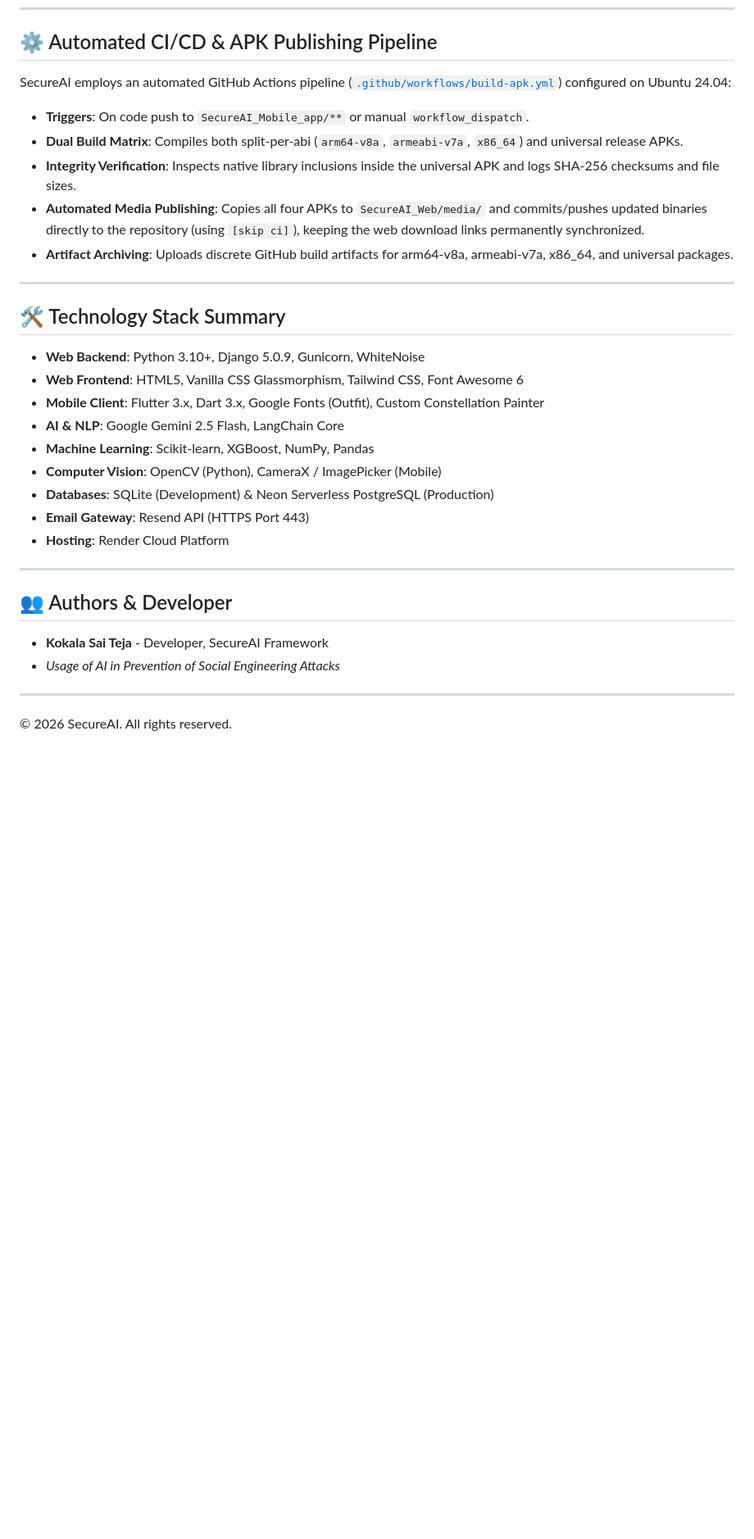
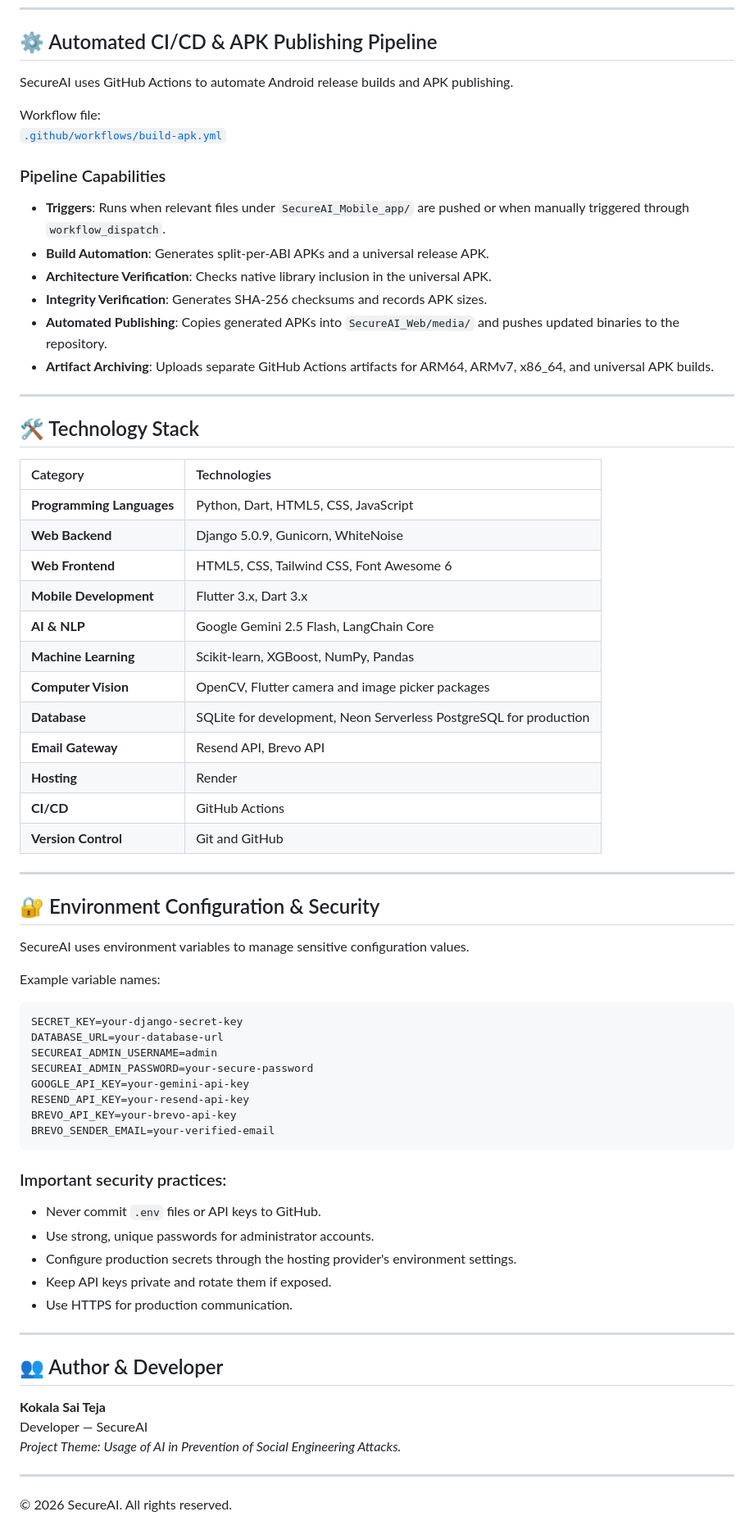
Before and after one commit to Kokalasaiteja/SecureAI, a Markdown page: README.md, the part around one of its changes. Shown at 82% size. GitHub-like rendering; blank space fills up the shorter version.

````diff
--- a/README.md
+++ b/README.md
@@ -180,33 +203,70 @@ Why do we provide both a **Universal Fat APK** and a **Split ABI APK**?
 
 ## ⚙️ Automated CI/CD & APK Publishing Pipeline
 
-SecureAI employs an automated GitHub Actions pipeline ([`.github/workflows/build-apk.yml`](./.github/workflows/build-apk.yml)) configured on Ubuntu 24.04:
-- **Triggers**: On code push to `SecureAI_Mobile_app/**` or manual `workflow_dispatch`.
-- **Dual Build Matrix**: Compiles both split-per-abi (`arm64-v8a`, `armeabi-v7a`, `x86_64`) and universal release APKs.
-- **Integrity Verification**: Inspects native library inclusions inside the universal APK and logs SHA-256 checksums and file sizes.
-- **Automated Media Publishing**: Copies all four APKs to `SecureAI_Web/media/` and commits/pushes updated binaries directly to the repository (using `[skip ci]`), keeping the web download links permanently synchronized.
-- **Artifact Archiving**: Uploads discrete GitHub build artifacts for arm64-v8a, armeabi-v7a, x86_64, and universal packages.
+SecureAI uses GitHub Actions to automate Android release builds and APK publishing.
+
+Workflow file:
+[`.github/workflows/build-apk.yml`](./.github/workflows/build-apk.yml)
+
+### Pipeline Capabilities
+- **Triggers**: Runs when relevant files under `SecureAI_Mobile_app/` are pushed or when manually triggered through `workflow_dispatch`.
+- **Build Automation**: Generates split-per-ABI APKs and a universal release APK.
+- **Architecture Verification**: Checks native library inclusion in the universal APK.
+- **Integrity Verification**: Generates SHA-256 checksums and records APK sizes.
+- **Automated Publishing**: Copies generated APKs into `SecureAI_Web/media/` and pushes updated binaries to the repository.
+- **Artifact Archiving**: Uploads separate GitHub Actions artifacts for ARM64, ARMv7, x86_64, and universal APK builds.
 
 ---
 
-## 🛠️ Technology Stack Summary
+## 🛠️ Technology Stack
 
-- **Web Backend**: Python 3.10+, Django 5.0.9, Gunicorn, WhiteNoise
-- **Web Frontend**: HTML5, Vanilla CSS Glassmorphism, Tailwind CSS, Font Awesome 6
-- **Mobile Client**: Flutter 3.x, Dart 3.x, Google Fonts (Outfit), Custom Constellation Painter
-- **AI & NLP**: Google Gemini 2.5 Flash, LangChain Core
-- **Machine Learning**: Scikit-learn, XGBoost, NumPy, Pandas
-- **Computer Vision**: OpenCV (Python), CameraX / ImagePicker (Mobile)
-- **Databases**: SQLite (Development) & Neon Serverless PostgreSQL (Production)
-- **Email Gateway**: Resend API (HTTPS Port 443)
-- **Hosting**: Render Cloud Platform
+| Category | Technologies |
+| :--- | :--- |
+| **Programming Languages** | Python, Dart, HTML5, CSS, JavaScript |
+| **Web Backend** | Django 5.0.9, Gunicorn, WhiteNoise |
+| **Web Frontend** | HTML5, CSS, Tailwind CSS, Font Awesome 6 |
+| **Mobile Development** | Flutter 3.x, Dart 3.x |
+| **AI & NLP** | Google Gemini 2.5 Flash, LangChain Core |
+| **Machine Learning** | Scikit-learn, XGBoost, NumPy, Pandas |
+| **Computer Vision** | OpenCV, Flutter camera and image picker packages |
+| **Database** | SQLite for development, Neon Serverless PostgreSQL for production |
+| **Email Gateway** | Resend API, Brevo API |
+| **Hosting** | Render |
+| **CI/CD** | GitHub Actions |
+| **Version Control** | Git and GitHub |
 
 ---
 
-## 👥 Authors & Developer
+## 🔐 Environment Configuration & Security
 
-- **Kokala Sai Teja** - Developer, SecureAI Framework
-- *Usage of AI in Prevention of Social Engineering Attacks*
+SecureAI uses environment variables to manage sensitive configuration values.
+
+Example variable names:
+```bash
+SECRET_KEY=your-django-secret-key
+DATABASE_URL=your-database-url
+SECUREAI_ADMIN_USERNAME=admin
+SECUREAI_ADMIN_PASSWORD=your-secure-password
+GOOGLE_API_KEY=your-gemini-api-key
+RESEND_API_KEY=your-resend-api-key
+BREVO_API_KEY=your-brevo-api-key
+BREVO_SENDER_EMAIL=your-verified-email
+```
+
+### Important security practices:
+- Never commit `.env` files or API keys to GitHub.
+- Use strong, unique passwords for administrator accounts.
+- Configure production secrets through the hosting provider's environment settings.
+- Keep API keys private and rotate them if exposed.
+- Use HTTPS for production communication.
+
+---
+
+## 👥 Author & Developer
+
+**Kokala Sai Teja**
+Developer — SecureAI
+*Project Theme: Usage of AI in Prevention of Social Engineering Attacks.*
 
 ---
 
````
Also changed, not shown: other parts of README.md (+118 -95 lines).
